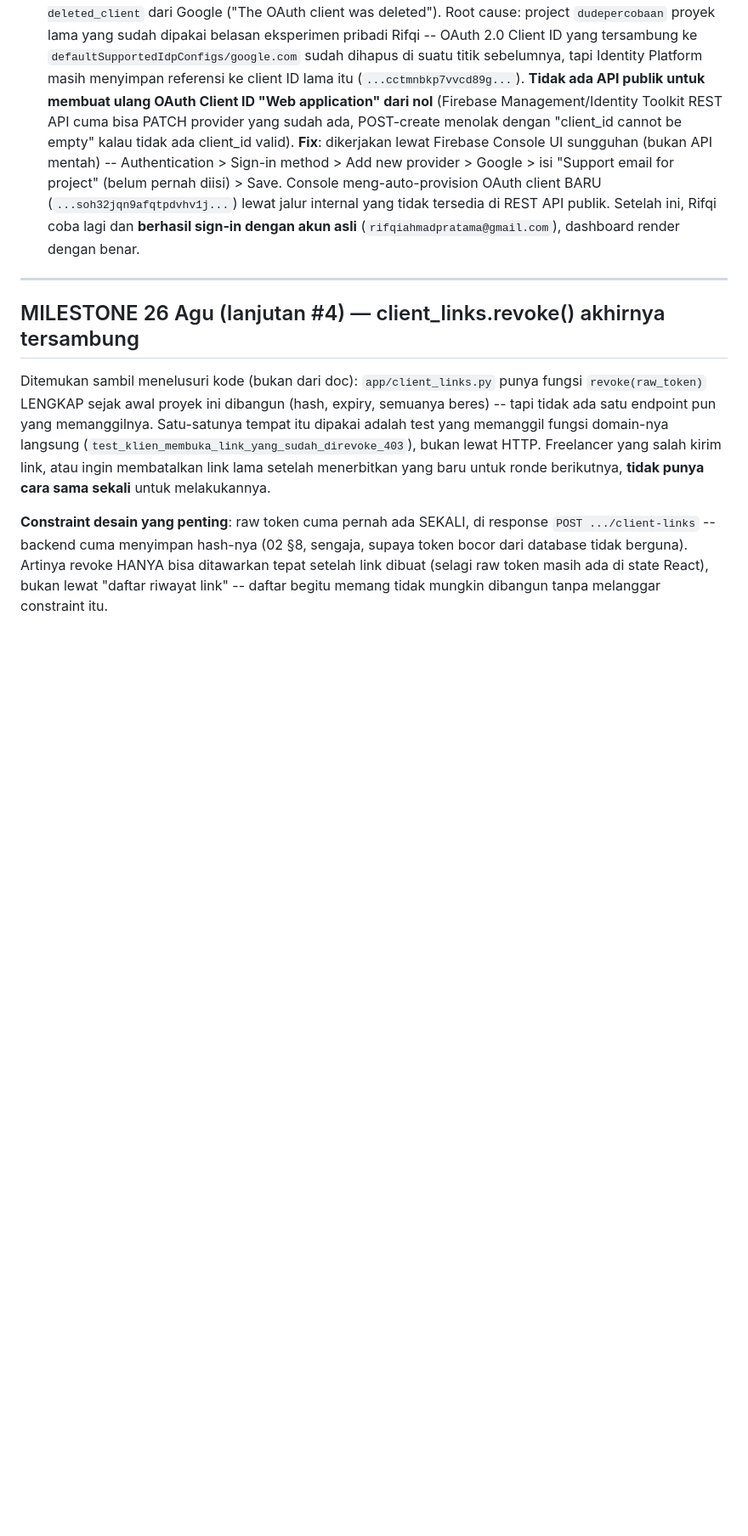
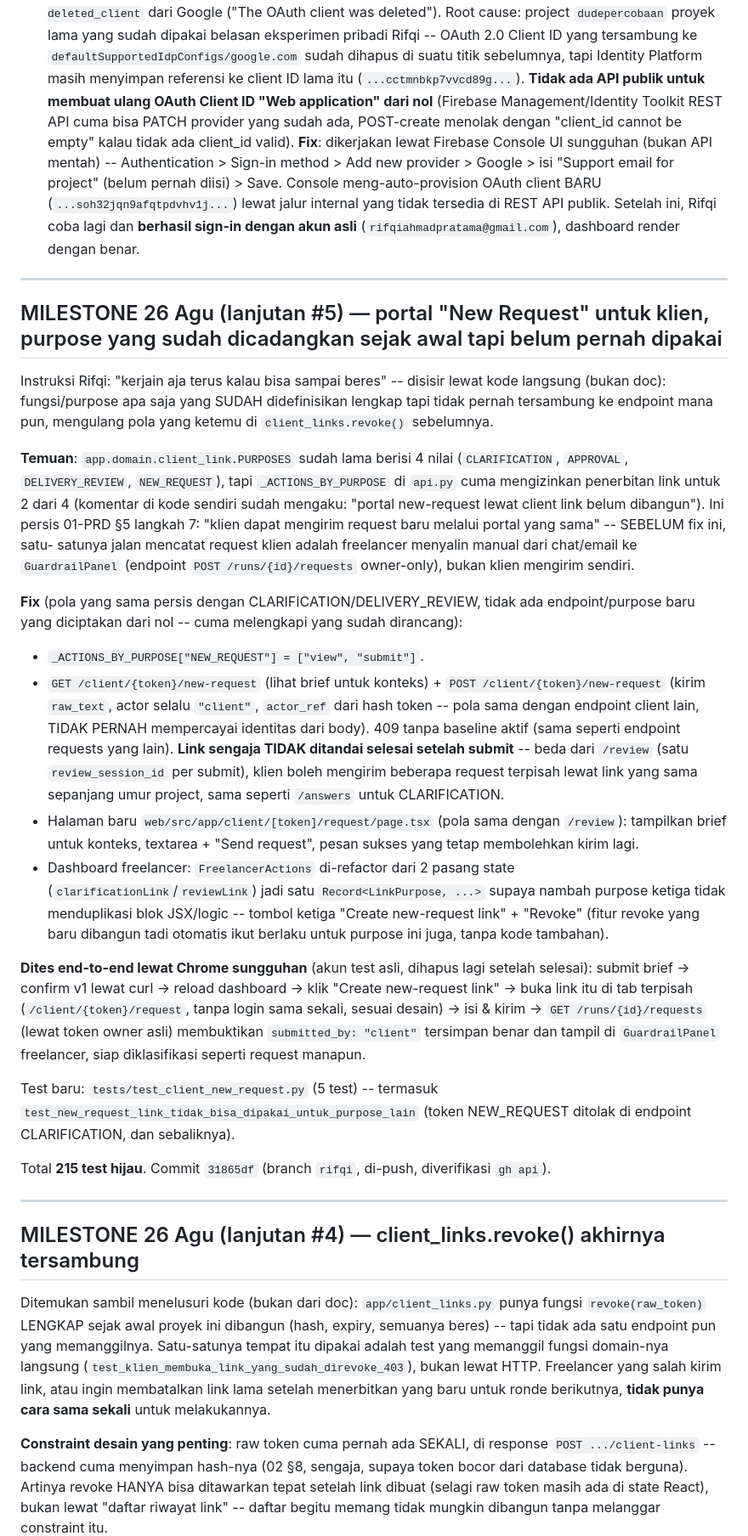
Before and after one commit to irham3/delividence, a Markdown page: CATATAN-LANJUTAN.md, the part around one of its changes. Shown at 85% size. Drawn GitHub-style; blank space fills up the shorter version.

Commit message:
docs: catat milestone portal New Request untuk klien

```diff
--- a/CATATAN-LANJUTAN.md
+++ b/CATATAN-LANJUTAN.md
@@ -219,6 +219,63 @@ lewat console manual:**
   lewat jalur internal yang tidak tersedia di REST API publik. Setelah
   ini, Rifqi coba lagi dan **berhasil sign-in dengan akun asli**
   (`rifqiahmadpratama@gmail.com`), dashboard render dengan benar.
+
+---
+
+## MILESTONE 26 Agu (lanjutan #5) — portal "New Request" untuk klien, purpose yang sudah dicadangkan sejak awal tapi belum pernah dipakai
+
+Instruksi Rifqi: "kerjain aja terus kalau bisa sampai beres" -- disisir
+lewat kode langsung (bukan doc): fungsi/purpose apa saja yang SUDAH
+didefinisikan lengkap tapi tidak pernah tersambung ke endpoint mana pun,
+mengulang pola yang ketemu di `client_links.revoke()` sebelumnya.
+
+**Temuan**: `app.domain.client_link.PURPOSES` sudah lama berisi 4 nilai
+(`CLARIFICATION`, `APPROVAL`, `DELIVERY_REVIEW`, `NEW_REQUEST`), tapi
+`_ACTIONS_BY_PURPOSE` di `api.py` cuma mengizinkan penerbitan link untuk 2
+dari 4 (komentar di kode sendiri sudah mengaku: "portal new-request lewat
+client link belum dibangun"). Ini persis 01-PRD §5 langkah 7: "klien dapat
+mengirim request baru melalui portal yang sama" -- SEBELUM fix ini, satu-
+satunya jalan mencatat request klien adalah freelancer menyalin manual
+dari chat/email ke `GuardrailPanel` (endpoint `POST /runs/{id}/requests`
+owner-only), bukan klien mengirim sendiri.
+
+**Fix** (pola yang sama persis dengan CLARIFICATION/DELIVERY_REVIEW,
+tidak ada endpoint/purpose baru yang diciptakan dari nol -- cuma
+melengkapi yang sudah dirancang):
+- `_ACTIONS_BY_PURPOSE["NEW_REQUEST"] = ["view", "submit"]`.
+- `GET /client/{token}/new-request` (lihat brief untuk konteks) +
+  `POST /client/{token}/new-request` (kirim `raw_text`, actor selalu
+  `"client"`, `actor_ref` dari hash token -- pola sama dengan endpoint
+  client lain, TIDAK PERNAH mempercayai identitas dari body). 409 tanpa
+  baseline aktif (sama seperti endpoint requests yang lain). **Link
+  sengaja TIDAK ditandai selesai setelah submit** -- beda dari
+  `/review` (satu `review_session_id` per submit), klien boleh mengirim
+  beberapa request terpisah lewat link yang sama sepanjang umur project,
+  sama seperti `/answers` untuk CLARIFICATION.
+- Halaman baru `web/src/app/client/[token]/request/page.tsx` (pola sama
+  dengan `/review`): tampilkan brief untuk konteks, textarea + "Send
+  request", pesan sukses yang tetap membolehkan kirim lagi.
+- Dashboard freelancer: `FreelancerActions` di-refactor dari 2 pasang
+  state (`clarificationLink`/`reviewLink`) jadi satu `Record<LinkPurpose,
+  ...>` supaya nambah purpose ketiga tidak menduplikasi blok JSX/logic --
+  tombol ketiga "Create new-request link" + "Revoke" (fitur revoke yang
+  baru dibangun tadi otomatis ikut berlaku untuk purpose ini juga, tanpa
+  kode tambahan).
+
+**Dites end-to-end lewat Chrome sungguhan** (akun test asli, dihapus lagi
+setelah selesai): submit brief -> confirm v1 lewat curl -> reload
+dashboard -> klik "Create new-request link" -> buka link itu di tab
+terpisah (`/client/{token}/request`, tanpa login sama sekali, sesuai
+desain) -> isi & kirim -> `GET /runs/{id}/requests` (lewat token owner
+asli) membuktikan `submitted_by: "client"` tersimpan benar dan tampil di
+`GuardrailPanel` freelancer, siap diklasifikasi seperti request manapun.
+
+Test baru: `tests/test_client_new_request.py` (5 test) -- termasuk
+`test_new_request_link_tidak_bisa_dipakai_untuk_purpose_lain` (token
+NEW_REQUEST ditolak di endpoint CLARIFICATION, dan sebaliknya).
+
+Total **215 test hijau**. Commit `31865df` (branch `rifqi`, di-push,
+diverifikasi `gh api`).
 
 ---
 
```
Also changed, not shown: other parts of CATATAN-LANJUTAN.md (+1 -1 lines).
